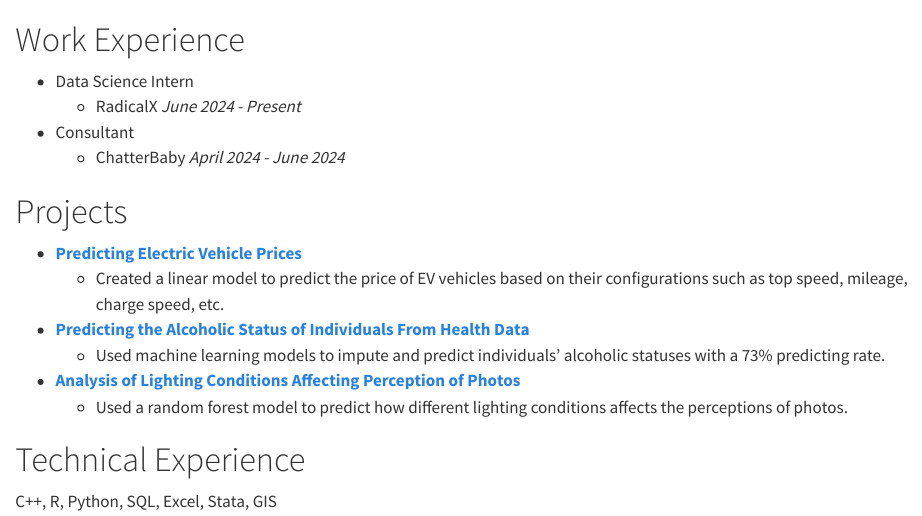
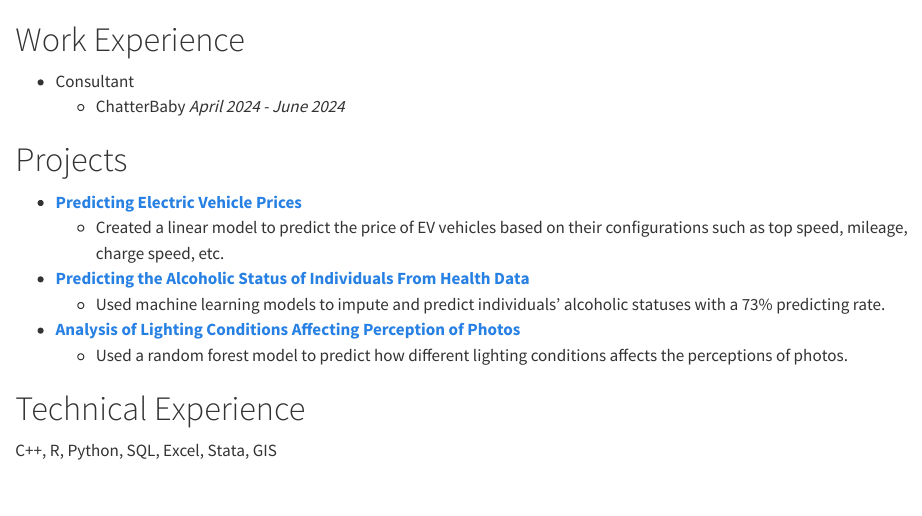
Before and after one commit to shunekawaoto2003/personal-website, a Quarto document (WorkExperience.qmd): the page in a window 1100 px wide, from its top. Rendered offline with R 4.5, knitr and Pandoc in place of Quarto, with nearby package versions.

Commit message:
removed radicalx

```diff
--- a/WorkExperience.qmd
+++ b/WorkExperience.qmd
@@ -4,8 +4,6 @@ toc: false
 
 # Work Experience
 
--   Data Science Intern
-    - RadicalX *June 2024 - Present*
 -   Consultant
     -   ChatterBaby *April 2024 - June 2024*
 
```
Also changed, not shown: 2 other files.
